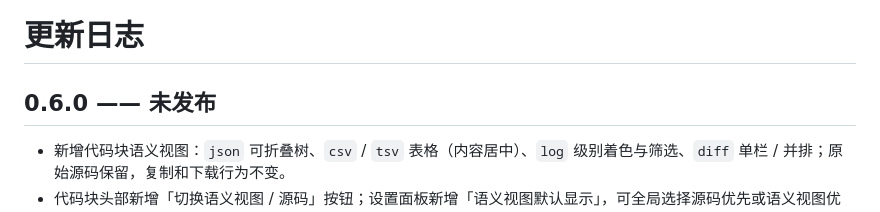
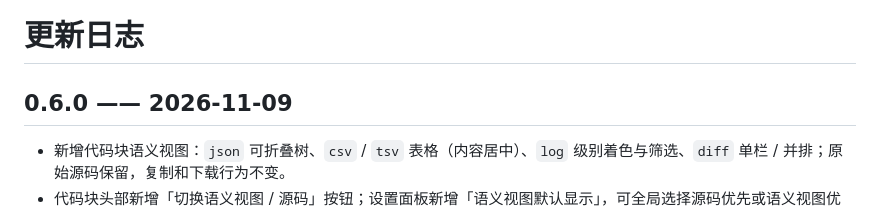
Before and after one commit to JosephHy/dsh-md-plus, a Markdown page: CHANGELOG.md, the part around the change. Drawn GitHub-style.

Commit message:
release: 0.6.0

```diff
--- a/CHANGELOG.md
+++ b/CHANGELOG.md
@@ -1,6 +1,6 @@
 # 更新日志
 
-## 0.6.0 —— 未发布
+## 0.6.0 —— 2026-11-09
 
 - 新增代码块语义视图：`json` 可折叠树、`csv` / `tsv` 表格（内容居中）、`log` 级别着色与筛选、`diff` 单栏 / 并排；原始源码保留，复制和下载行为不变。
 - 代码块头部新增「切换语义视图 / 源码」按钮；设置面板新增「语义视图默认显示」，可全局选择源码优先或语义视图优先，手动切换过的块不会被默认值覆盖。
```
